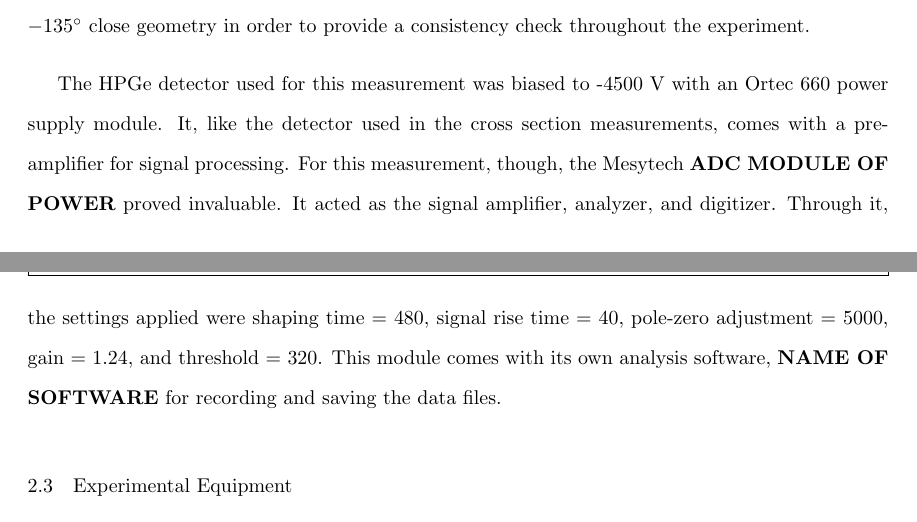
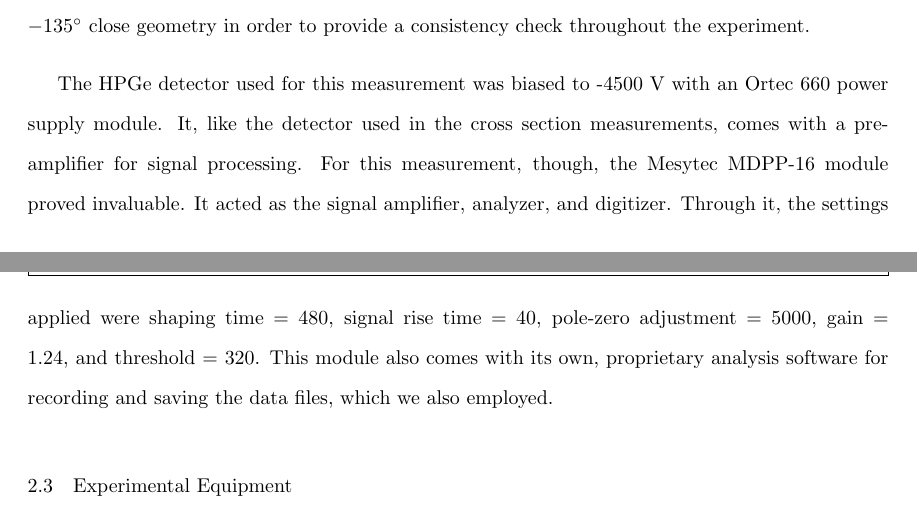
Before and after one commit to bfrentz/dissertation, a LaTeX thesis (FrentzDissertation.tex, which reads chapter2.tex): two parts of pages 56 and 57 of 135, joined at a grey line, cut so that both start at the same text. Compiled offline with pdfLaTeX.

Commit message:
Added info about daq.

```diff
--- a/chapter2.tex
+++ b/chapter2.tex
@@ -77,7 +77,7 @@ For this experiment, implanted nitrogen targets were produced in July 2019 at th
 
 In this measurement, the $\gamma$-rays were observed with one of the GEORGINA detectors, a coaxial n-type HPGe detector rated with 100\% relative efficiency (relative to the efficiency of a 3" $\times$ 3" NaI detector with 1332 keV $\gamma$-rays). 1.5 mm of lead shielding was placed in front of the crystal's face to reduce the number of low-energy x-rays entering the detector ($<$100 keV photon energy) because they increase the dead time in the electronics. The detector was placed a rotating table with angular precision such that the detector's center could be placed within $\pm$0.5$\degree$ of the intended angle. Angles used in the course of the experiment were $0\degree$, $45\degree$, $60\degree$, $75\degree$, $90\degree$, $111\degree$, $135\degree$, and $-90\degree$. Measurements were taken with the detector in far geometry, with 25.4 cm between the target and lead shielding at the crystal's face. At this distance, the entire crystal face spanned an angular range of $\pm9\degree$. This measurement was also performed on the solid target beam line within the Sta. Ana target room, marked as the GEORGINA position in Fig. \ref{fig: targetRoom}. Unlike the cross-section measurement, however, the yield produced in the reaction is unimportant, so there was no need to account for efficiency or summing in this case. Additionally, to prevent any artificial peak shifting arising from gain shifts in the electronics to enter into the final product, the data were saved and the data acquisition restarted hourly at each angle. This allowed us to monitor for gain shifting throughout the experiment prevent it from obfuscating results. Ultimately, no evidence of gain shifting was found throughout the experiment. A CeBr detector was fixed at a backward angle of $-135\degree$ close geometry in order to provide a consistency check throughout the experiment.
 
-The HPGe detector used for this measurement was biased to -4500 V with an Ortec 660 power supply module. It, like the detector used in the cross section measurements, comes with a pre-amplifier for signal processing. For this measurement, though, the Mesytech \textbf{ADC MODULE OF POWER} proved invaluable. It acted as the signal amplifier, analyzer, and digitizer. Through it, the settings applied were shaping time = 480, signal rise time = 40, pole-zero adjustment = 5000, gain = 1.24, and threshold = 320. This module comes with its own analysis software, \textbf{NAME OF SOFTWARE} for recording and saving the data files.
+The HPGe detector used for this measurement was biased to -4500 V with an Ortec 660 power supply module. It, like the detector used in the cross section measurements, comes with a pre-amplifier for signal processing. For this measurement, though, the Mesytec MDPP-16 module proved invaluable. It acted as the signal amplifier, analyzer, and digitizer. Through it, the settings applied were shaping time = 480, signal rise time = 40, pole-zero adjustment = 5000, gain = 1.24, and threshold = 320. This module also comes with its own, proprietary analysis software for recording and saving the data files, which we also employed.
 
 
 
```
